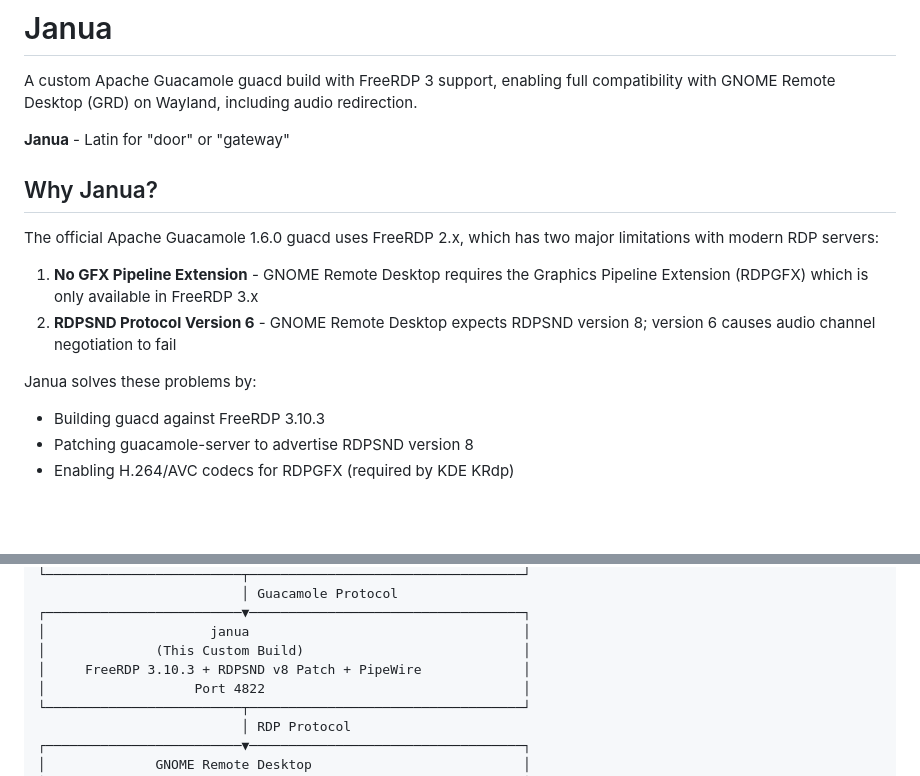
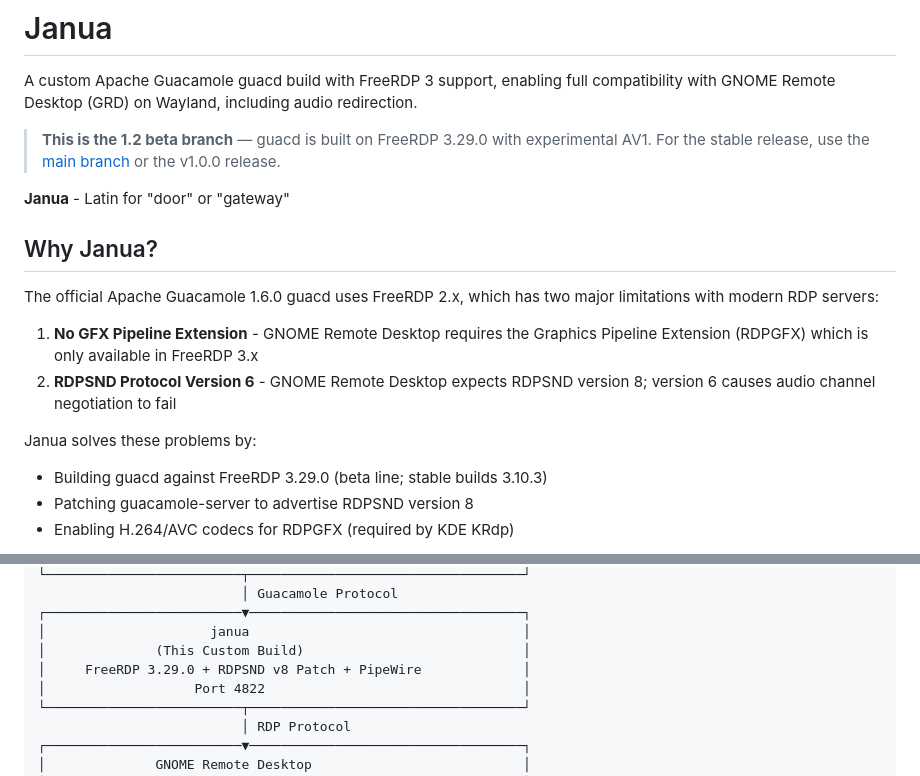
Before and after one commit to Skylark-Software/Janua, a Markdown page: README.md, 2 parts joined by grey strips. GitHub-like rendering; blank space fills up the shorter version.

Commit message:
Beta README: FreeRDP 3.29.0 references and beta-branch banner

```diff
--- a/README.md
+++ b/README.md
@@ -5,6 +5,8 @@
 # Janua
 
 A custom Apache Guacamole guacd build with FreeRDP 3 support, enabling full compatibility with GNOME Remote Desktop (GRD) on Wayland, including audio redirection.
+
+> **This is the 1.2 beta branch** — guacd is built on FreeRDP 3.29.0 with experimental AV1. For the stable release, use the [main branch](https://github.com/Skylark-Software/Janua/tree/main) or the v1.0.0 release.
 
 **Janua** - Latin for "door" or "gateway"
 
@@ -16,7 +18,7 @@ The official Apache Guacamole 1.6.0 guacd uses FreeRDP 2.x, which has two major
 2. **RDPSND Protocol Version 6** - GNOME Remote Desktop expects RDPSND version 8; version 6 causes audio channel negotiation to fail
 
 Janua solves these problems by:
-- Building guacd against FreeRDP 3.10.3
+- Building guacd against FreeRDP 3.29.0 (beta line; stable builds 3.10.3)
 - Patching guacamole-server to advertise RDPSND version 8
 - Enabling H.264/AVC codecs for RDPGFX (required by KDE KRdp)
 
@@ -140,7 +142,7 @@ On your GNOME Wayland target machine:
 ┌─────────────────────────▼───────────────────────────────────┐
 │                     janua                                   │
 │              (This Custom Build)                            │
-│     FreeRDP 3.10.3 + RDPSND v8 Patch + PipeWire             │
+│     FreeRDP 3.29.0 + RDPSND v8 Patch + PipeWire             │
 │                   Port 4822                                 │
 └─────────────────────────┬───────────────────────────────────┘
                           │ RDP Protocol
```
